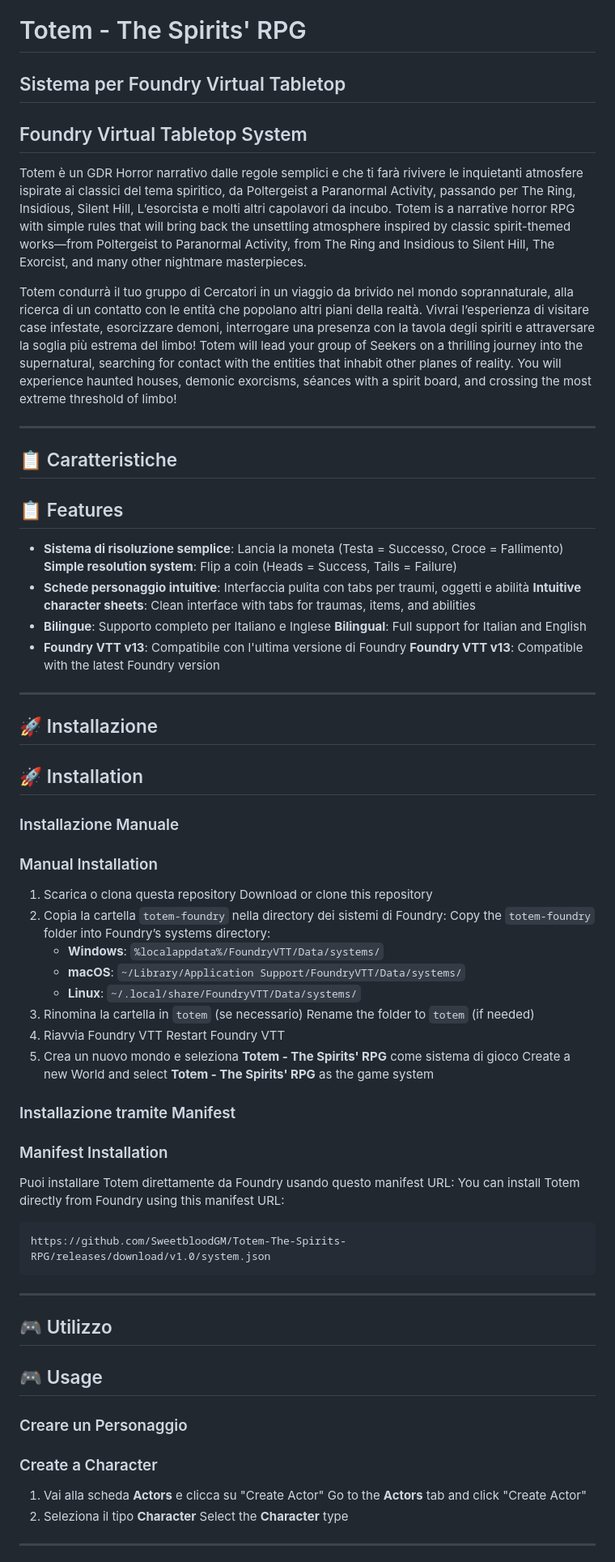
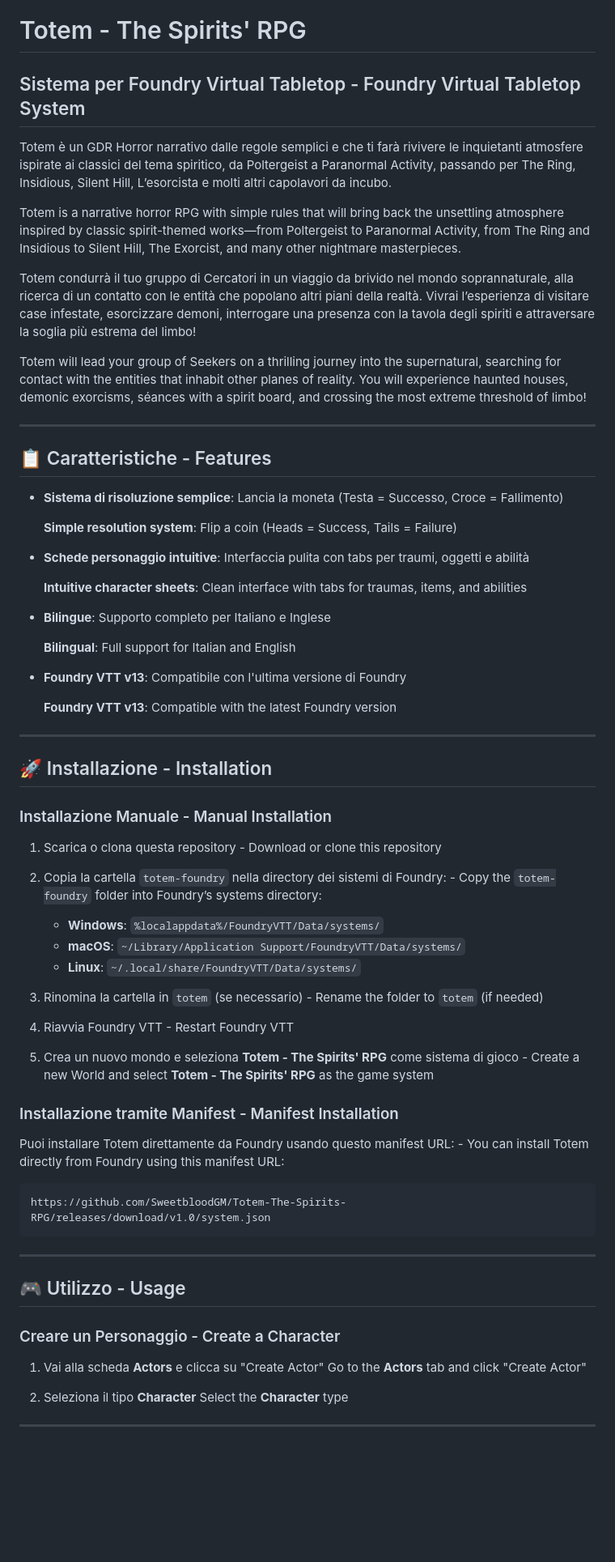
Before and after one commit to SweetbloodGM/Totem-The-Spirits-RPG, a Markdown page: README.md, the part around one of its changes. Shown at 81% size. GitHub-like rendering; blank space fills up the shorter version.

Commit message:
Update README.md
Updated the README to include additional details and credits.

````diff
--- a/README.md
+++ b/README.md
@@ -1,68 +1,69 @@
 # Totem - The Spirits' RPG
-## Sistema per Foundry Virtual Tabletop
-## Foundry Virtual Tabletop System
+## Sistema per Foundry Virtual Tabletop - Foundry Virtual Tabletop System
 
 Totem è un GDR Horror narrativo dalle regole semplici e che ti farà rivivere le inquietanti atmosfere ispirate ai classici del tema spiritico, da Poltergeist a Paranormal Activity, passando per The Ring, Insidious, Silent Hill, L’esorcista e molti altri capolavori da incubo.
+
 Totem is a narrative horror RPG with simple rules that will bring back the unsettling atmosphere inspired by classic spirit-themed works—from Poltergeist to Paranormal Activity, from The Ring and Insidious to Silent Hill, The Exorcist, and many other nightmare masterpieces.
 
 Totem condurrà il tuo gruppo di Cercatori in un viaggio da brivido nel mondo soprannaturale, alla ricerca di un contatto con le entità che popolano altri piani della realtà. Vivrai l’esperienza di visitare case infestate, esorcizzare demoni, interrogare una presenza con la tavola degli spiriti e attraversare la soglia più estrema del limbo!
+
 Totem will lead your group of Seekers on a thrilling journey into the supernatural, searching for contact with the entities that inhabit other planes of reality. You will experience haunted houses, demonic exorcisms, séances with a spirit board, and crossing the most extreme threshold of limbo!
 
 ---
 
-## 📋 Caratteristiche
-## 📋 Features
+## 📋 Caratteristiche - Features
 
 - **Sistema di risoluzione semplice**: Lancia la moneta (Testa = Successo, Croce = Fallimento)
+
    **Simple resolution system**: Flip a coin (Heads = Success, Tails = Failure)
+
 - **Schede personaggio intuitive**: Interfaccia pulita con tabs per traumi, oggetti e abilità
-   **Intuitive character sheets**: Clean interface with tabs for traumas, items, and abilities
+
+  **Intuitive character sheets**: Clean interface with tabs for traumas, items, and abilities
+
 - **Bilingue**: Supporto completo per Italiano e Inglese
+
    **Bilingual**: Full support for Italian and English
+
 - **Foundry VTT v13**: Compatibile con l'ultima versione di Foundry
+
    **Foundry VTT v13**: Compatible with the latest Foundry version
 
 ---
 
-## 🚀 Installazione
-## 🚀 Installation
+## 🚀 Installazione - Installation
 
-### Installazione Manuale
-### Manual Installation
+### Installazione Manuale - Manual Installation
 
-1. Scarica o clona questa repository
-   Download or clone this repository
-2. Copia la cartella `totem-foundry` nella directory dei sistemi di Foundry:
-   Copy the `totem-foundry` folder into Foundry’s systems directory:
+1. Scarica o clona questa repository - Download or clone this repository
+
+2. Copia la cartella `totem-foundry` nella directory dei sistemi di Foundry: - Copy the `totem-foundry` folder into Foundry’s systems directory:
    - **Windows**: `%localappdata%/FoundryVTT/Data/systems/`
    - **macOS**: `~/Library/Application Support/FoundryVTT/Data/systems/`
    - **Linux**: `~/.local/share/FoundryVTT/Data/systems/`
-3. Rinomina la cartella in `totem` (se necessario)
-   Rename the folder to `totem` (if needed)
-4. Riavvia Foundry VTT
-   Restart Foundry VTT
-5. Crea un nuovo mondo e seleziona **Totem - The Spirits' RPG** come sistema di gioco
-   Create a new World and select **Totem - The Spirits' RPG** as the game system
 
-### Installazione tramite Manifest
-### Manifest Installation
+3. Rinomina la cartella in `totem` (se necessario) - Rename the folder to `totem` (if needed)
 
-Puoi installare Totem direttamente da Foundry usando questo manifest URL:
-You can install Totem directly from Foundry using this manifest URL:
+4. Riavvia Foundry VTT - Restart Foundry VTT
+
+5. Crea un nuovo mondo e seleziona **Totem - The Spirits' RPG** come sistema di gioco - Create a new World and select **Totem - The Spirits' RPG** as the game system
+
+### Installazione tramite Manifest - Manifest Installation
+
+Puoi installare Totem direttamente da Foundry usando questo manifest URL: - You can install Totem directly from Foundry using this manifest URL:
 ```
 https://github.com/SweetbloodGM/Totem-The-Spirits-RPG/releases/download/v1.0/system.json
 ```
 
 ---
 
-## 🎮 Utilizzo
-## 🎮 Usage
+## 🎮 Utilizzo - Usage
 
-### Creare un Personaggio
-### Create a Character
+### Creare un Personaggio - Create a Character
 
 1. Vai alla scheda **Actors** e clicca su "Create Actor"
    Go to the **Actors** tab and click "Create Actor"
+
 2. Seleziona il tipo **Character**
    Select the **Character** type
 
````
Also changed, not shown: other parts of README.md (+10 -18 lines).
